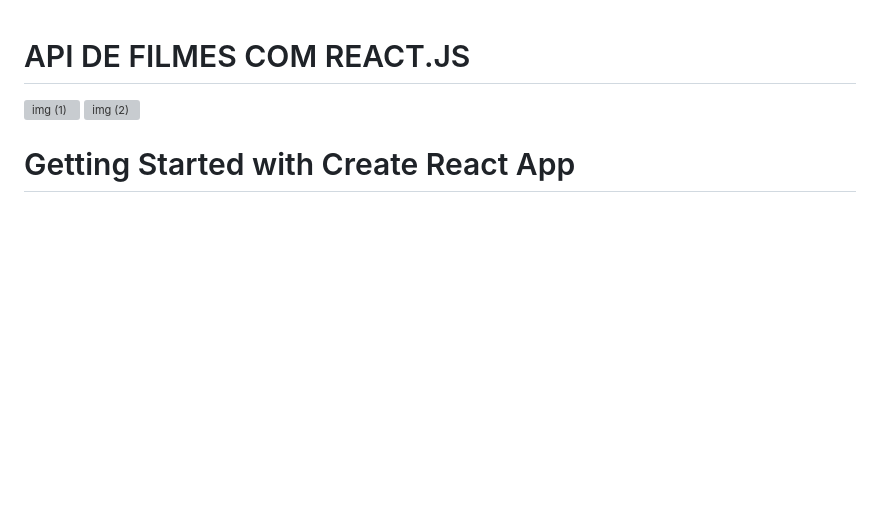
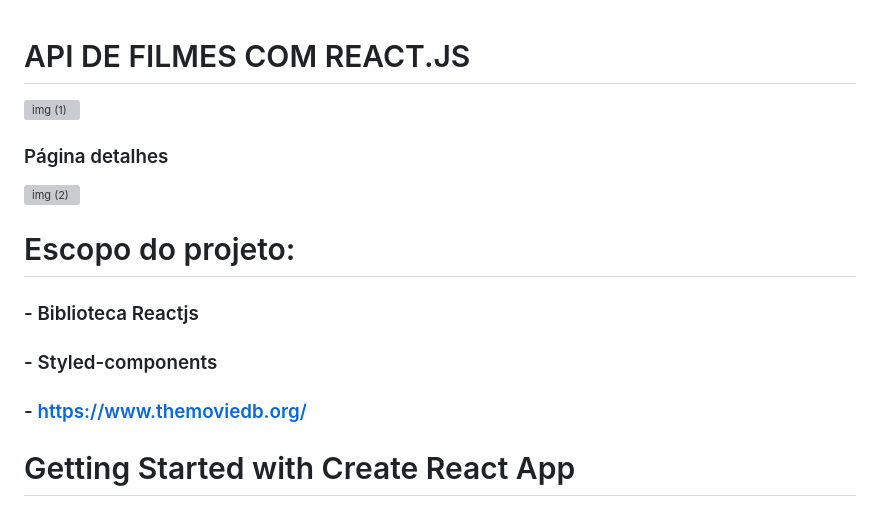
Before and after one commit to renildobsantos/Api-filmes-react, a Markdown page: README.md, the part around the change. Drawn GitHub-style; blank space fills up the shorter version; grey boxes are pictures that could not be loaded.

```diff
--- a/README.md
+++ b/README.md
@@ -1,8 +1,15 @@
 # API DE FILMES COM REACT.JS
 
 ![img (1)](https://github.com/renildobsantos/Api-filmes-react/assets/79602519/9519c457-016d-4813-ae78-0b745b9239de)
+
+### Página detalhes
+
 ![img (2)](https://github.com/renildobsantos/Api-filmes-react/assets/79602519/6076ea61-2bf9-43ff-a640-c0ed208be590)
 
+# Escopo do projeto:
+### - Biblioteca Reactjs
+### - Styled-components
+### - https://www.themoviedb.org/
 
 
 
```
